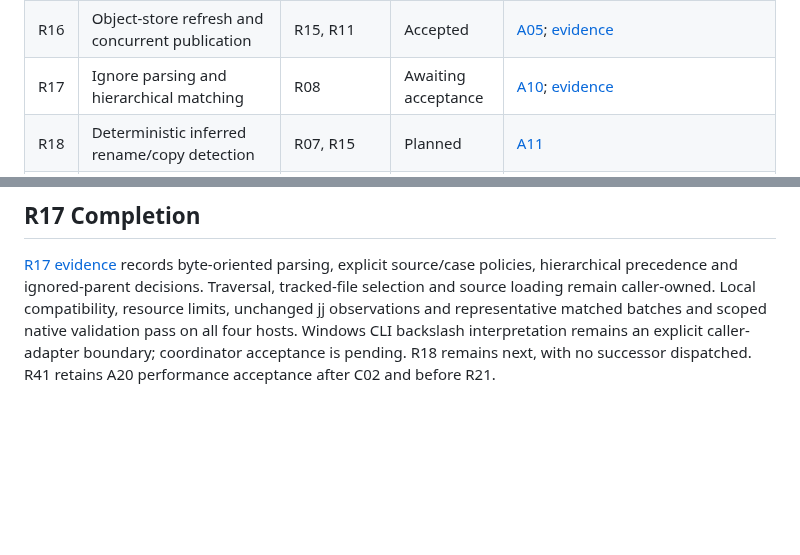
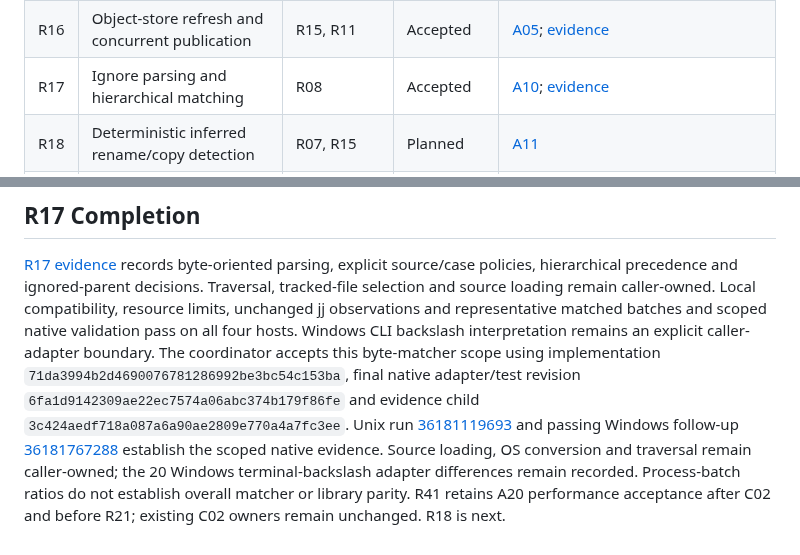
Before and after one commit to joshka/girt, a Markdown page: docs/jj-roadmap.md, 2 parts joined by grey strips. GitHub-like rendering; blank space fills up the shorter version.

Commit message:
Accept R17 byte ignore matcher scope

```diff
--- a/docs/jj-roadmap.md
+++ b/docs/jj-roadmap.md
@@ -67,7 +67,7 @@ in its task completion callback, avoiding a self-referential commit hash in this
 | R14 | External object-store acceptance and required formats       | R07, R10                        | Accepted            | [A05](jj-acceptance.md#a05--object-stores-resource-bounds-and-refresh), [A07](jj-acceptance.md#a07--repository-layouts-and-shallow-state); [evidence](evidence/r14.md)       |
 | R15 | File-backed pack reads and bounded caches                   | R14, R39, R03                   | Accepted            | [A05](jj-acceptance.md#a05--object-stores-resource-bounds-and-refresh); [evidence](evidence/r15.md)                                                                          |
 | R16 | Object-store refresh and concurrent publication             | R15, R11                        | Accepted            | [A05](jj-acceptance.md#a05--object-stores-resource-bounds-and-refresh); [evidence](evidence/r16.md)                                                                          |
-| R17 | Ignore parsing and hierarchical matching                    | R08                             | Awaiting acceptance | [A10](jj-acceptance.md#a10--ignore-and-exclude-semantics); [evidence](evidence/r17.md)                                                                                       |
+| R17 | Ignore parsing and hierarchical matching                    | R08                             | Accepted            | [A10](jj-acceptance.md#a10--ignore-and-exclude-semantics); [evidence](evidence/r17.md)                                                                                       |
 | R18 | Deterministic inferred rename/copy detection                | R07, R15                        | Planned             | [A11](jj-acceptance.md#a11--inferred-copies-and-renames)                                                                                                                     |
 | R19 | Worktree creation, registration and orphan HEAD             | R10–R13                         | Planned             | [A12](jj-acceptance.md#a12--worktree-administration)                                                                                                                         |
 | R20 | Worktree repair, locks and pruning                          | R19                             | Planned             | [A12](jj-acceptance.md#a12--worktree-administration)                                                                                                                         |
@@ -406,6 +406,13 @@ successor is dispatched.
 hierarchical precedence and ignored-parent decisions. Traversal, tracked-file selection and source
 loading remain caller-owned. Local compatibility, resource limits, unchanged jj observations and
 representative matched batches and scoped native validation pass on all four hosts. Windows CLI
-backslash interpretation remains an explicit caller-adapter boundary; coordinator acceptance is
-pending. R18 remains next, with no successor dispatched. R41 retains A20 performance acceptance
-after C02 and before R21.
+backslash interpretation remains an explicit caller-adapter boundary. The coordinator accepts this
+byte-matcher scope using implementation `71da3994b2d4690076781286992be3bc54c153ba`, final native
+adapter/test revision `6fa1d9142309ae22ec7574a06abc374b179f86fe` and evidence child
+`3c424aedf718a087a6a90ae2809e770a4a7fc3ee`. Unix run
+[36181119693](https://github.com/joshka/girt/actions/runs/36181119693) and passing Windows follow-up
+[36181767288](https://github.com/joshka/girt/actions/runs/36181767288) establish the scoped native
+evidence. Source loading, OS conversion and traversal remain caller-owned; the 20 Windows
+terminal-backslash adapter differences remain recorded. Process-batch ratios do not establish
+overall matcher or library parity. R41 retains A20 performance acceptance after C02 and before R21;
+existing C02 owners remain unchanged. R18 is next.
```
Also changed, not shown: docs/evidence/r17.md (+4 -2 lines).
